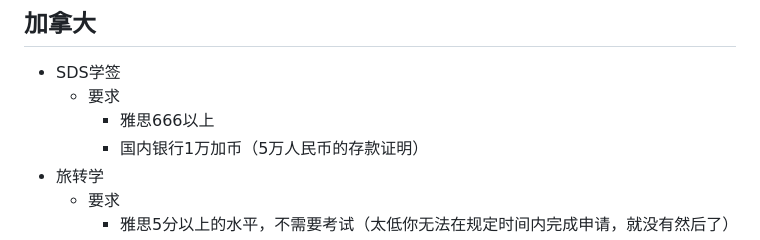
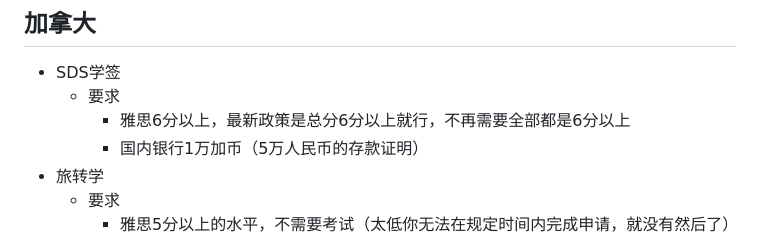
Before and after one commit to godvmxi/godvmxi.github.io, a Markdown page: source/_posts/imm-my-choice.md, the part around the change. Rendered like a GitHub page.

```diff
--- a/source/_posts/imm-my-choice.md
+++ b/source/_posts/imm-my-choice.md
@@ -112,7 +112,7 @@ top: 99
 
 - SDS学签
     - 要求
-        - 雅思666以上
+        - 雅思6分以上，最新政策是总分6分以上就行，不再需要全部都是6分以上
         - 国内银行1万加币（5万人民币的存款证明）
 - 旅转学
     - 要求
```
Also changed, not shown: source/_posts/imm-ca-visa-review.md (+1 -1 lines), source/_posts/imm-poor.md (+1 -1 lines).
